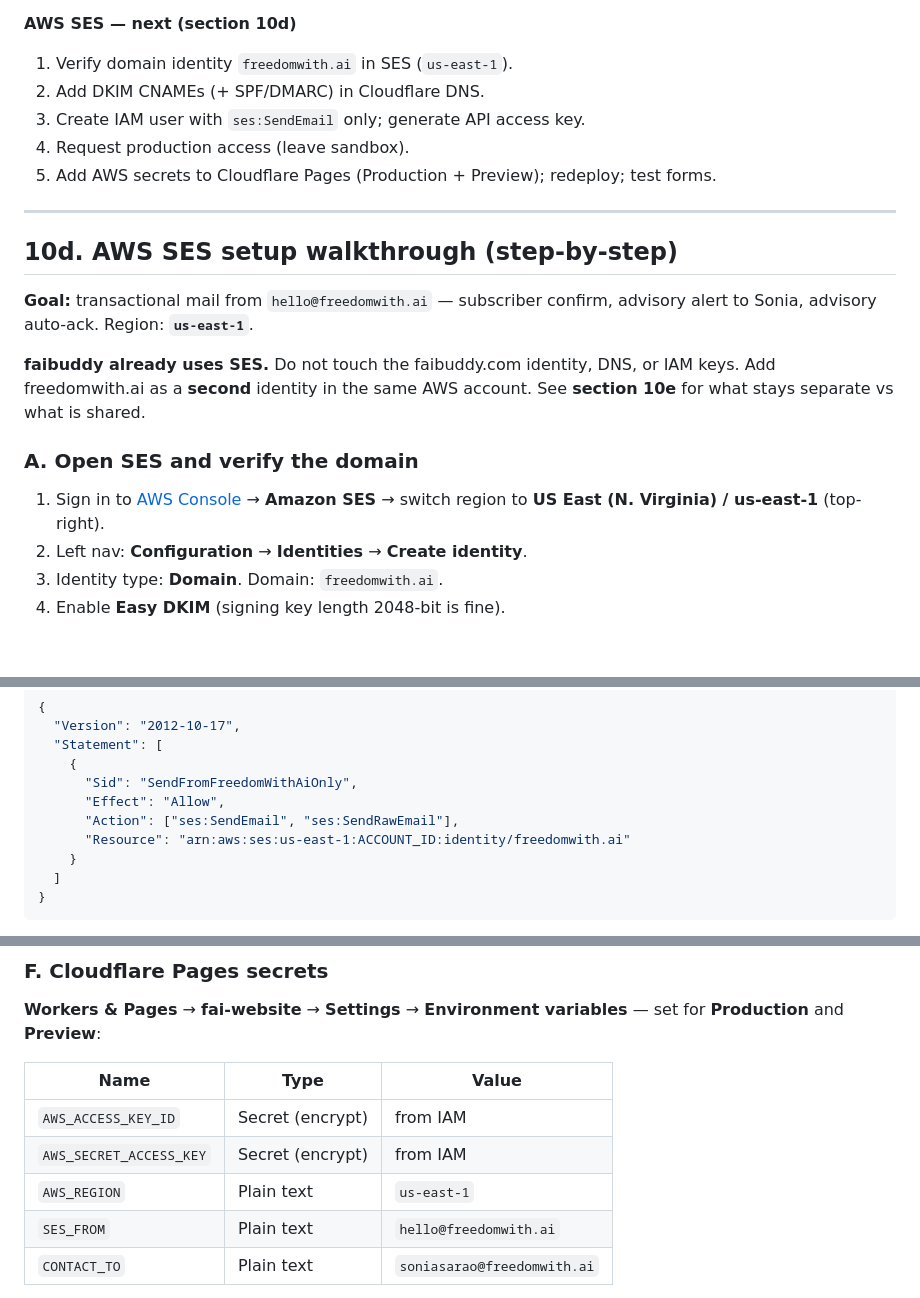
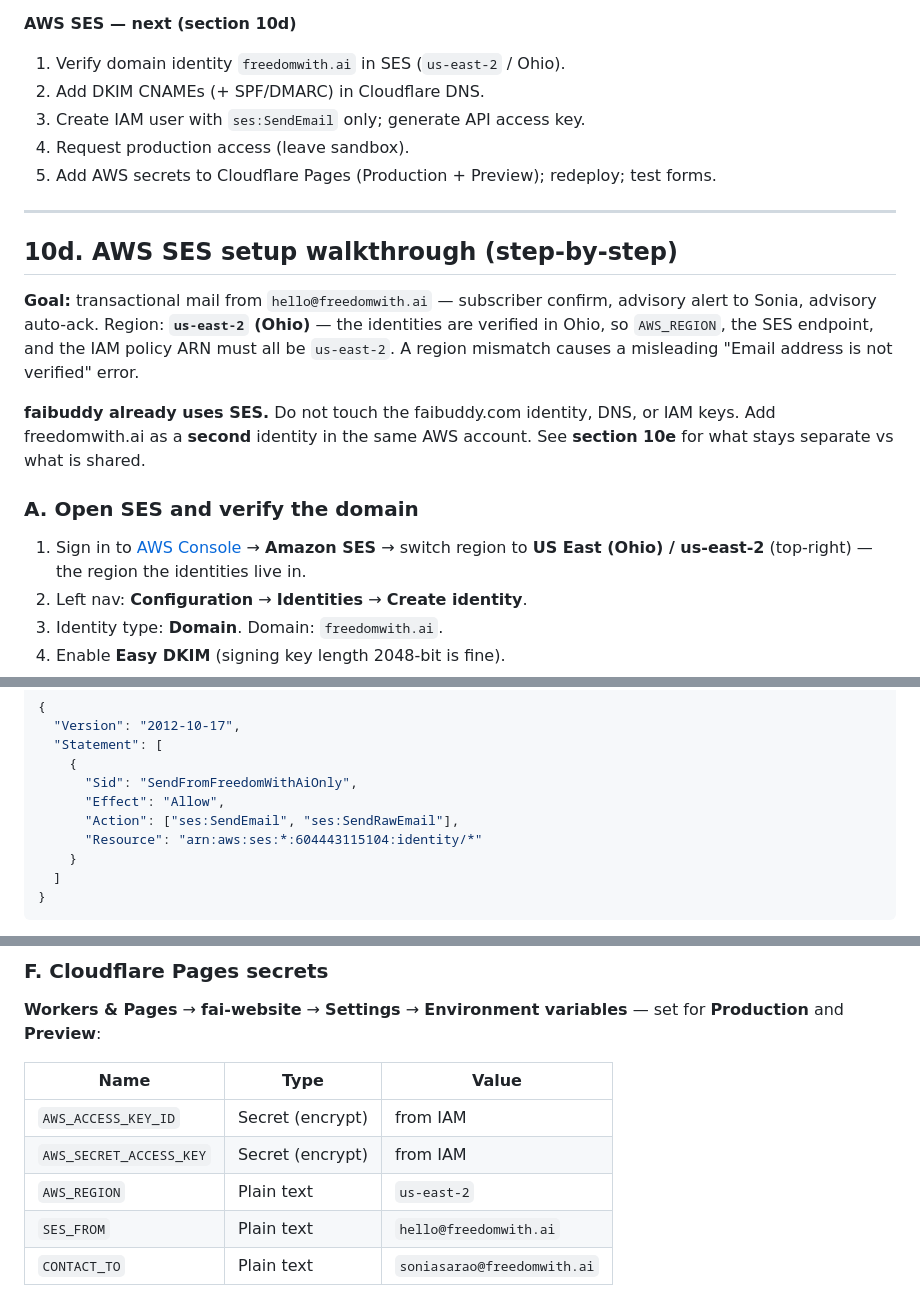
Before and after one commit to EngFreedomWithAI/FAI-Website, a Markdown page: docs/OPERATIONAL-PLAN.md, 3 parts joined by grey strips. GitHub-like rendering; blank space fills up the shorter version.

Commit message:
Docs: correct SES region to us-east-2 (Ohio) and region-agnostic IAM policy
Co-authored-by: Cursor <cursoragent@cursor.com>

```diff
--- a/docs/OPERATIONAL-PLAN.md
+++ b/docs/OPERATIONAL-PLAN.md
@@ -342,7 +342,7 @@ What Sonia does in the consoles. The code is in the repo; these steps wire it to
 6. **Confirm** — D1 binding `DB` → `fai-website-db` in Pages dashboard (Production + Preview) if not already visible under Bindings.
 
 **AWS SES — next (section 10d)**
-1. Verify domain identity `freedomwith.ai` in SES (`us-east-1`).
+1. Verify domain identity `freedomwith.ai` in SES (`us-east-2` / Ohio).
 2. Add DKIM CNAMEs (+ SPF/DMARC) in Cloudflare DNS.
 3. Create IAM user with `ses:SendEmail` only; generate API access key.
 4. Request production access (leave sandbox).
@@ -352,13 +352,13 @@ What Sonia does in the consoles. The code is in the repo; these steps wire it to
 
 ## 10d. AWS SES setup walkthrough (step-by-step)
 
-**Goal:** transactional mail from `hello@freedomwith.ai` — subscriber confirm, advisory alert to Sonia, advisory auto-ack. Region: **`us-east-1`**.
+**Goal:** transactional mail from `hello@freedomwith.ai` — subscriber confirm, advisory alert to Sonia, advisory auto-ack. Region: **`us-east-2` (Ohio)** — the identities are verified in Ohio, so `AWS_REGION`, the SES endpoint, and the IAM policy ARN must all be `us-east-2`. A region mismatch causes a misleading "Email address is not verified" error.
 
 **faibuddy already uses SES.** Do not touch the faibuddy.com identity, DNS, or IAM keys. Add freedomwith.ai as a **second** identity in the same AWS account. See **section 10e** for what stays separate vs what is shared.
 
 ### A. Open SES and verify the domain
 
-1. Sign in to [AWS Console](https://console.aws.amazon.com/) → **Amazon SES** → switch region to **US East (N. Virginia) / us-east-1** (top-right).
+1. Sign in to [AWS Console](https://console.aws.amazon.com/) → **Amazon SES** → switch region to **US East (Ohio) / us-east-2** (top-right) — the region the identities live in.
 2. Left nav: **Configuration** → **Identities** → **Create identity**.
 3. Identity type: **Domain**. Domain: `freedomwith.ai`.
 4. Enable **Easy DKIM** (signing key length 2048-bit is fine).
@@ -415,7 +415,7 @@ While SES is in **sandbox**, you can only send **to** verified addresses.
       "Sid": "SendFromFreedomWithAiOnly",
       "Effect": "Allow",
       "Action": ["ses:SendEmail", "ses:SendRawEmail"],
-      "Resource": "arn:aws:ses:us-east-1:ACCOUNT_ID:identity/freedomwith.ai"
+      "Resource": "arn:aws:ses:*:604443115104:identity/*"
     }
   ]
 }
@@ -452,7 +452,7 @@ Approval is often same-day to a few business days. Until approved, test only wit
 |------|------|-------|
 | `AWS_ACCESS_KEY_ID` | Secret (encrypt) | from IAM |
 | `AWS_SECRET_ACCESS_KEY` | Secret (encrypt) | from IAM |
-| `AWS_REGION` | Plain text | `us-east-1` |
+| `AWS_REGION` | Plain text | `us-east-2` |
 | `SES_FROM` | Plain text | `hello@freedomwith.ai` |
 | `CONTACT_TO` | Plain text | `soniasarao@freedomwith.ai` |
 
```
Also changed, not shown: other parts of docs/OPERATIONAL-PLAN.md (+1 -1 lines).
